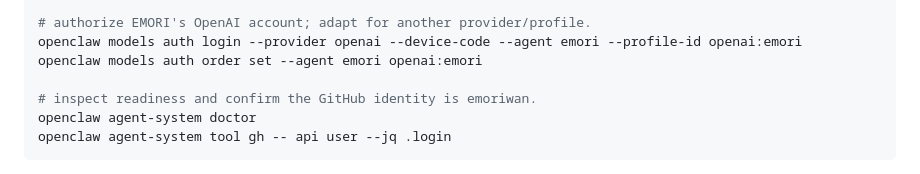
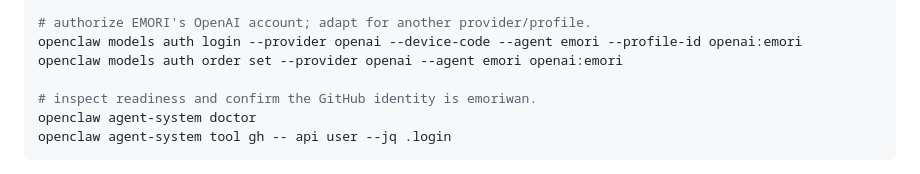
Before and after one commit to tanaabased/emori, a Markdown page: README.md, the part around the change. Drawn GitHub-style.

Commit message:
fix provider selection in quickstart auth ordering

```diff
--- a/README.md
+++ b/README.md
@@ -57,7 +57,7 @@ openclaw agent-system install --yes
 
 # authorize EMORI's OpenAI account; adapt for another provider/profile.
 openclaw models auth login --provider openai --device-code --agent emori --profile-id openai:emori
-openclaw models auth order set --agent emori openai:emori
+openclaw models auth order set --provider openai --agent emori openai:emori
 
 # inspect readiness and confirm the GitHub identity is emoriwan.
 openclaw agent-system doctor
```
